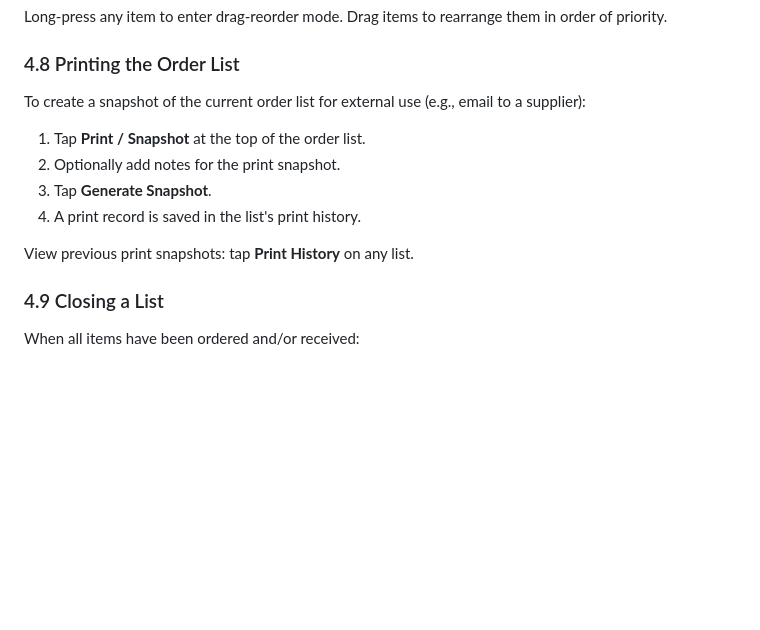
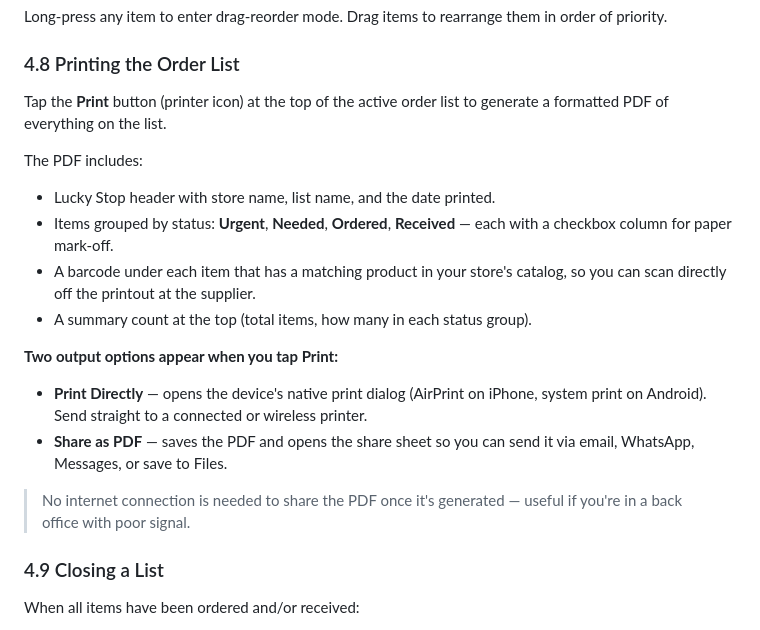
Before and after one commit to sajidali1279/Luckyapp, a Markdown page: docs/user-manual/store-manager-manual.md, the part around one of its changes. Drawn GitHub-style; blank space fills up the shorter version.

```diff
--- a/docs/user-manual/store-manager-manual.md
+++ b/docs/user-manual/store-manager-manual.md
@@ -174,13 +174,20 @@ Long-press any item to enter drag-reorder mode. Drag items to rearrange them in
 
 ### 4.8 Printing the Order List
 
-To create a snapshot of the current order list for external use (e.g., email to a supplier):
-1. Tap **Print / Snapshot** at the top of the order list.
-2. Optionally add notes for the print snapshot.
-3. Tap **Generate Snapshot**.
-4. A print record is saved in the list's print history.
+Tap the **Print** button (printer icon) at the top of the active order list to generate a formatted PDF of everything on the list.
 
-View previous print snapshots: tap **Print History** on any list.
+The PDF includes:
+- Lucky Stop header with store name, list name, and the date printed.
+- Items grouped by status: **Urgent**, **Needed**, **Ordered**, **Received** — each with a checkbox column for paper mark-off.
+- A barcode under each item that has a matching product in your store's catalog, so you can scan directly off the printout at the supplier.
+- A summary count at the top (total items, how many in each status group).
+
+**Two output options appear when you tap Print:**
+
+- **Print Directly** — opens the device's native print dialog (AirPrint on iPhone, system print on Android). Send straight to a connected or wireless printer.
+- **Share as PDF** — saves the PDF and opens the share sheet so you can send it via email, WhatsApp, Messages, or save to Files.
+
+> No internet connection is needed to share the PDF once it's generated — useful if you're in a back office with poor signal.
 
 ### 4.9 Closing a List
 
```
Also changed, not shown: other parts of docs/user-manual/store-manager-manual.md (+1 -1 lines), docs/operational/changelog.md (+20 -0 lines), docs/user-manual/employee-manual.md (+37 -17 lines).
